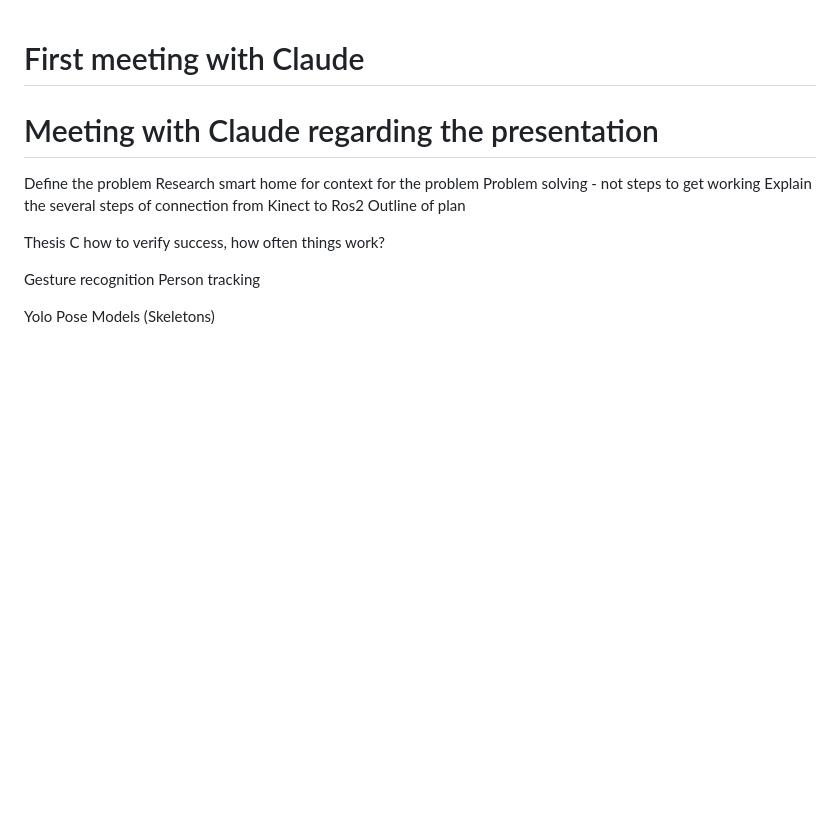
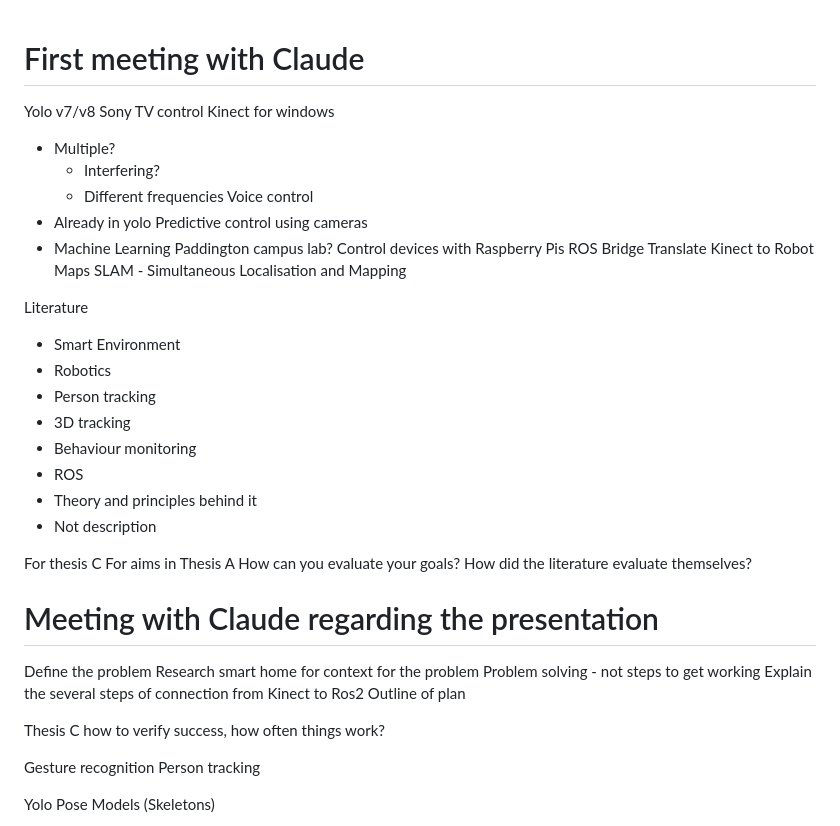
Before and after one commit to jakepalandri/ROSHome, a Markdown page: Notes.md, the part around the change. GitHub-like rendering; blank space fills up the shorter version.

Commit message:
Added notes from phone

```diff
--- a/Notes.md
+++ b/Notes.md
@@ -1,4 +1,34 @@
 # First meeting with Claude
+Yolo v7/v8
+Sony TV control
+Kinect for windows
+- Multiple?
+    - Interfering?
+    - Different frequencies
+Voice control
+- Already in yolo
+Predictive control using cameras
+- Machine Learning
+Paddington campus lab?
+Control devices with Raspberry Pis
+ROS Bridge
+Translate Kinect to Robot Maps
+SLAM - Simultaneous Localisation and Mapping
+
+Literature
+- Smart Environment
+- Robotics
+- Person tracking
+- 3D tracking
+- Behaviour monitoring
+- ROS
+- Theory and principles behind it
+- Not description
+
+For thesis C
+For aims in Thesis A
+How can you evaluate your goals?
+How did the literature evaluate themselves?
 
 # Meeting with Claude regarding the presentation
 Define the problem
```
